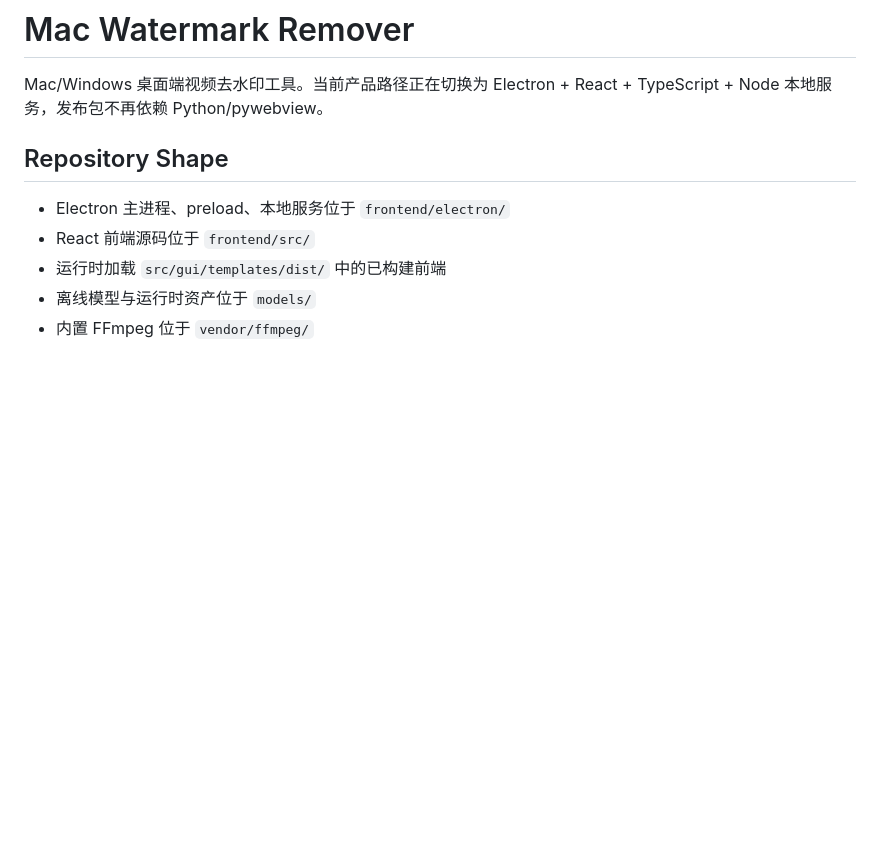
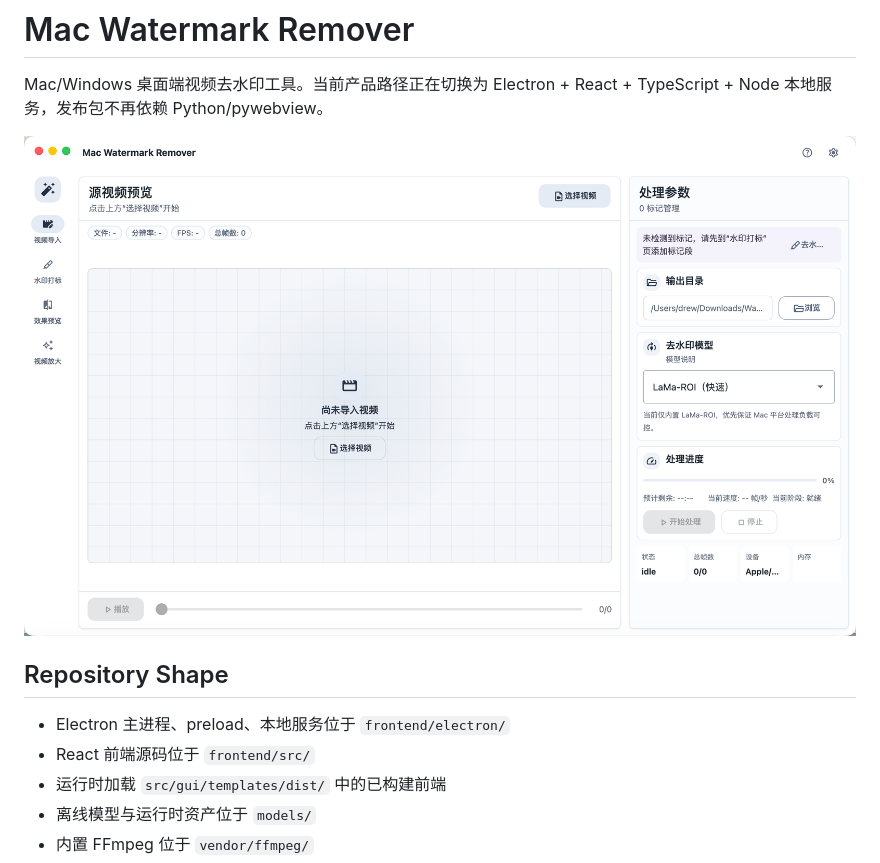
Before and after one commit to Drew1811266/Mac-Remover, a Markdown page: README.md, the part around the change. Drawn GitHub-style; pictures changed too: docs/assets/mac-watermark-remover-screenshot.png (added); blank space fills up the shorter version.

Commit message:
Add README interface screenshot

```diff
--- a/README.md
+++ b/README.md
@@ -1,6 +1,8 @@
 # Mac Watermark Remover
 
 Mac/Windows 桌面端视频去水印工具。当前产品路径正在切换为 Electron + React + TypeScript + Node 本地服务，发布包不再依赖 Python/pywebview。
+
+![Mac Watermark Remover interface](docs/assets/mac-watermark-remover-screenshot.png)
 
 ## Repository Shape
 
```
